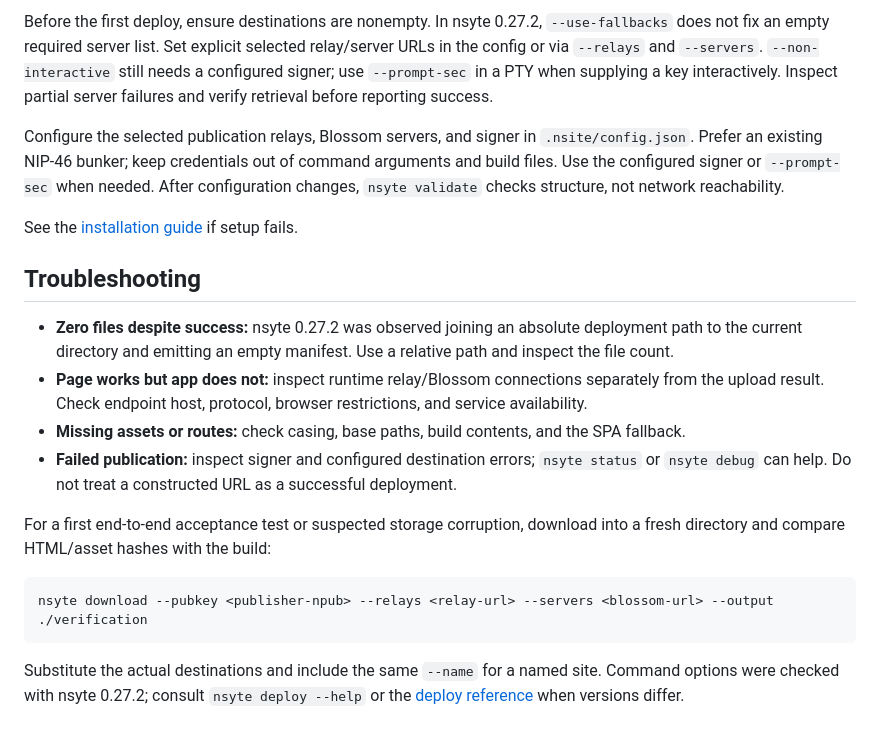
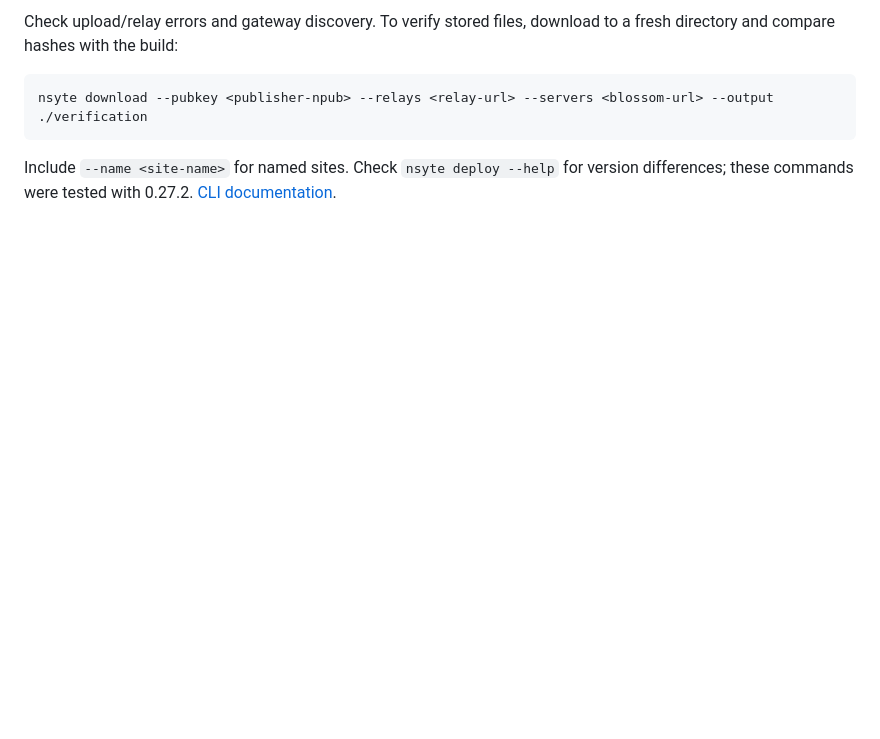
Before and after one commit to brenorb/freedom-skills, a Markdown page: skills/nsyte-static-sites/SKILL.md, the part around one of its changes. GitHub-like rendering; blank space fills up the shorter version.

````diff
--- a/skills/nsyte-static-sites/SKILL.md
+++ b/skills/nsyte-static-sites/SKILL.md
@@ -105,21 +72,8 @@ Run `init` in an interactive terminal (PTY); its prompts can loop when launched
 
-Before the first deploy, ensure destinations are nonempty. In nsyte 0.27.2, `--use-fallbacks` does not fix an empty required server list. Set explicit selected relay/server URLs in the config or via `--relays` and `--servers`. `--non-interactive` still needs a configured signer; use `--prompt-sec` in a PTY when supplying a key interactively. Inspect partial server failures and verify retrieval before reporting success.
-
-Configure the selected publication relays, Blossom servers, and signer in `.nsite/config.json`. Prefer an existing NIP-46 bunker; keep credentials out of command arguments and build files. Use the configured signer or `--prompt-sec` when needed. After configuration changes, `nsyte validate` checks structure, not network reachability.
-
-See the [installation guide](https://nsyte.run/docs/installation) if setup fails.
-
-## Troubleshooting
-
-- **Zero files despite success:** nsyte 0.27.2 was observed joining an absolute deployment path to the current directory and emitting an empty manifest. Use a relative path and inspect the file count.
-- **Page works but app does not:** inspect runtime relay/Blossom connections separately from the upload result. Check endpoint host, protocol, browser restrictions, and service availability.
-- **Missing assets or routes:** check casing, base paths, build contents, and the SPA fallback.
-- **Failed publication:** inspect signer and configured destination errors; `nsyte status` or `nsyte debug` can help. Do not treat a constructed URL as a successful deployment.
-
-For a first end-to-end acceptance test or suspected storage corruption, download into a fresh directory and compare HTML/asset hashes with the build:
+Check upload/relay errors and gateway discovery. To verify stored files, download to a fresh directory and compare hashes with the build:
 
 ```bash
 nsyte download --pubkey <publisher-npub> --relays <relay-url> --servers <blossom-url> --output ./verification
 ```
 
-Substitute the actual destinations and include the same `--name` for a named site. Command options were checked with nsyte 0.27.2; consult `nsyte deploy --help` or the [deploy reference](https://nsyte.run/docs/usage/commands/deploy) when versions differ.
+Include `--name <site-name>` for named sites. Check `nsyte deploy --help` for version differences; these commands were tested with 0.27.2. [CLI documentation](https://nsyte.run/docs/usage/commands/deploy).
````
Also changed, not shown: other parts of skills/nsyte-static-sites/SKILL.md (+23 -56 lines), 1 other file.
